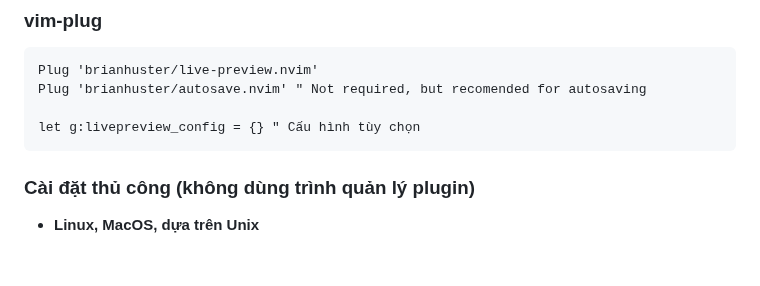
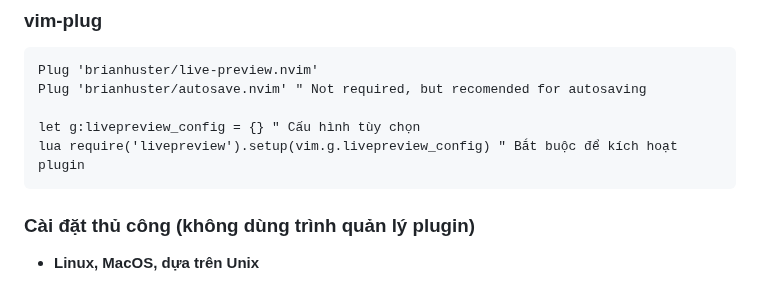
Before and after one commit to brianhuster/live-preview.nvim, a Markdown page: README.vi.md, the part around the change. Drawn GitHub-style; blank space fills up the shorter version.

````diff
--- a/README.vi.md
+++ b/README.vi.md
@@ -54,6 +54,7 @@ Plug 'brianhuster/live-preview.nvim'
 Plug 'brianhuster/autosave.nvim' " Not required, but recomended for autosaving
 
 let g:livepreview_config = {} " Cấu hình tùy chọn
+lua require('livepreview').setup(vim.g.livepreview_config) " Bắt buộc để kích hoạt plugin
 ```
 ### Cài đặt thủ công (không dùng trình quản lý plugin)
 
````
Also changed, not shown: README.md (+2 -1 lines).
